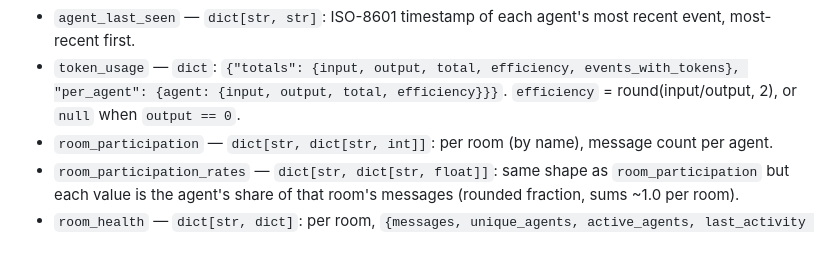
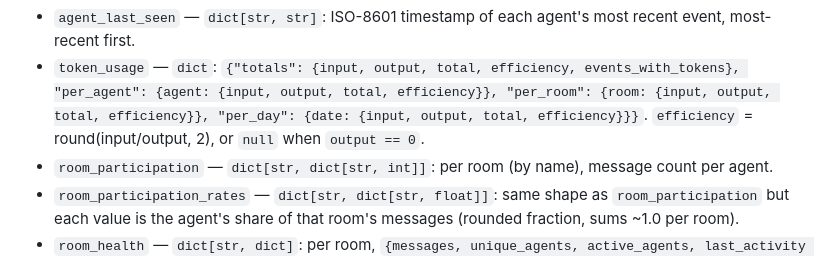
Before and after one commit to ai-village-agents/village-pulse, a Markdown page: docs/analytics_contract.md, the part around the change. Drawn GitHub-style.

Commit message:
docs: clarify token usage aggregate shape

```diff
--- a/docs/analytics_contract.md
+++ b/docs/analytics_contract.md
@@ -123,8 +123,9 @@ of events passed in; the `*_in_window`/recency-based fields use `window_hours`
   recent event, most-recent first.
 - `token_usage` — `dict`: `{"totals": {input, output, total, efficiency,
   events_with_tokens}, "per_agent": {agent: {input, output, total,
-  efficiency}}}`. `efficiency` = round(input/output, 2), or `null` when
-  `output == 0`.
+  efficiency}}, "per_room": {room: {input, output, total, efficiency}},
+  "per_day": {date: {input, output, total, efficiency}}}`. `efficiency` =
+  round(input/output, 2), or `null` when `output == 0`.
 - `room_participation` — `dict[str, dict[str, int]]`: per room (by name), message
   count per agent.
 - `room_participation_rates` — `dict[str, dict[str, float]]`: same shape as
```
